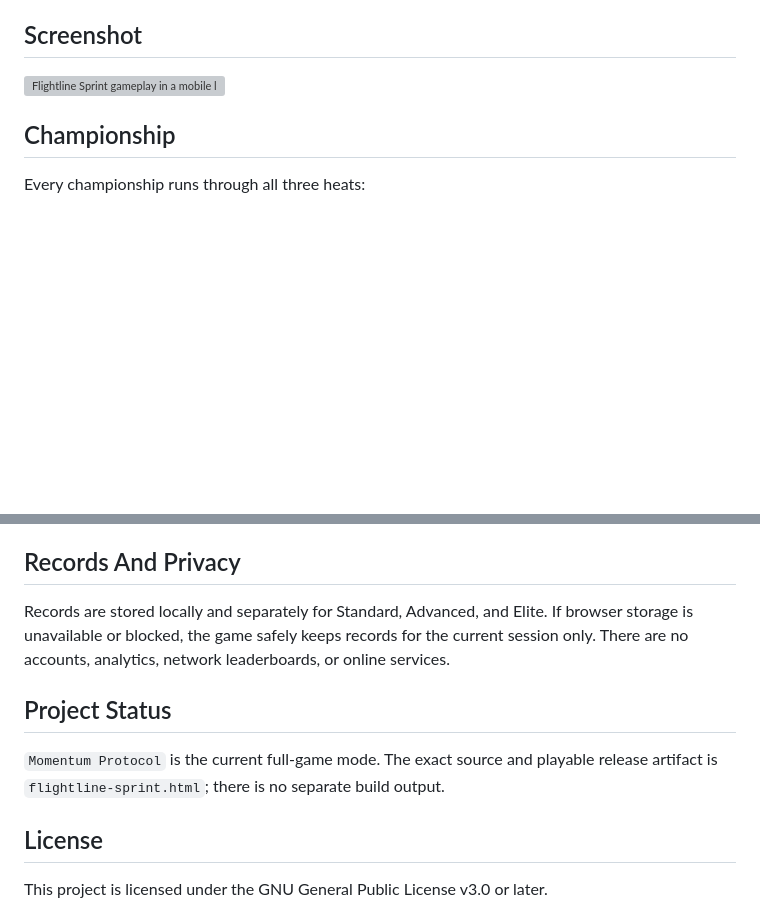
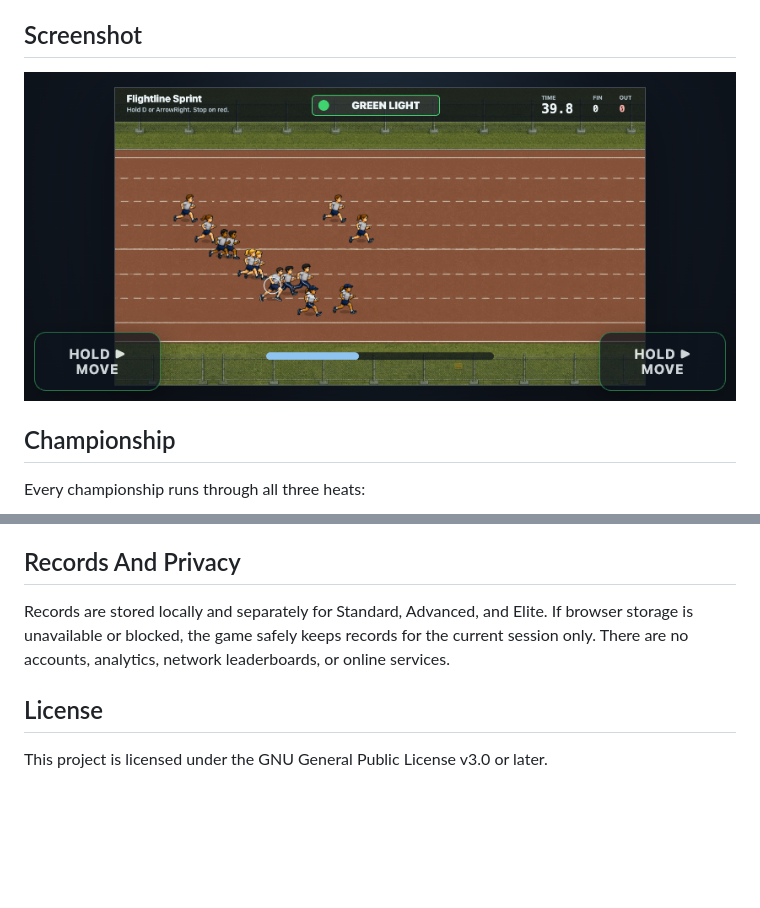
Before and after one commit to VibezZzCoder/flightline-sprint, a Markdown page: README.md, 2 parts joined by grey strips. Rendered like a GitHub page; blank space fills up the shorter version; grey boxes are pictures that could not be loaded.

```diff
--- a/README.md
+++ b/README.md
@@ -7,7 +7,7 @@ Play the game at https://vibezzzcoder.github.io/flightline-sprint
 
 ## Screenshot
 
-![Flightline Sprint gameplay in a mobile landscape viewport](docs/screenshots/flightline-sprint-mobile-landscape.png)
+![Flightline Sprint gameplay in a mobile landscape viewport](flightline-sprint-mobile-landscape.png)
 
 ## Championship
 
@@ -66,10 +66,6 @@ Menus use normal buttons and can be navigated with the keyboard.
 
 Records are stored locally and separately for Standard, Advanced, and Elite. If browser storage is unavailable or blocked, the game safely keeps records for the current session only. There are no accounts, analytics, network leaderboards, or online services.
 
-## Project Status
-
-`Momentum Protocol` is the current full-game mode. The exact source and playable release artifact is `flightline-sprint.html`; there is no separate build output.
-
 ## License
 
 This project is licensed under the GNU General Public License v3.0 or later.
```
